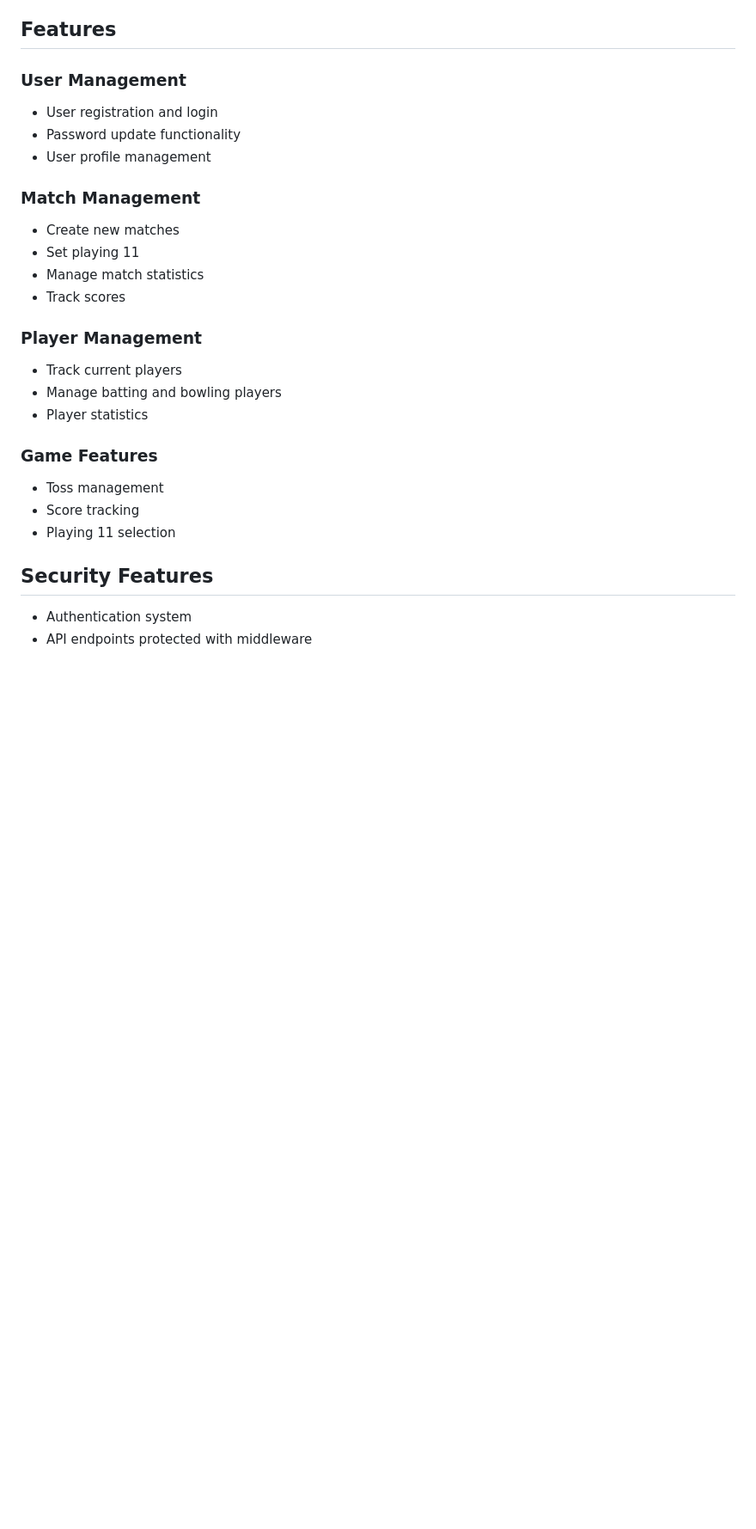
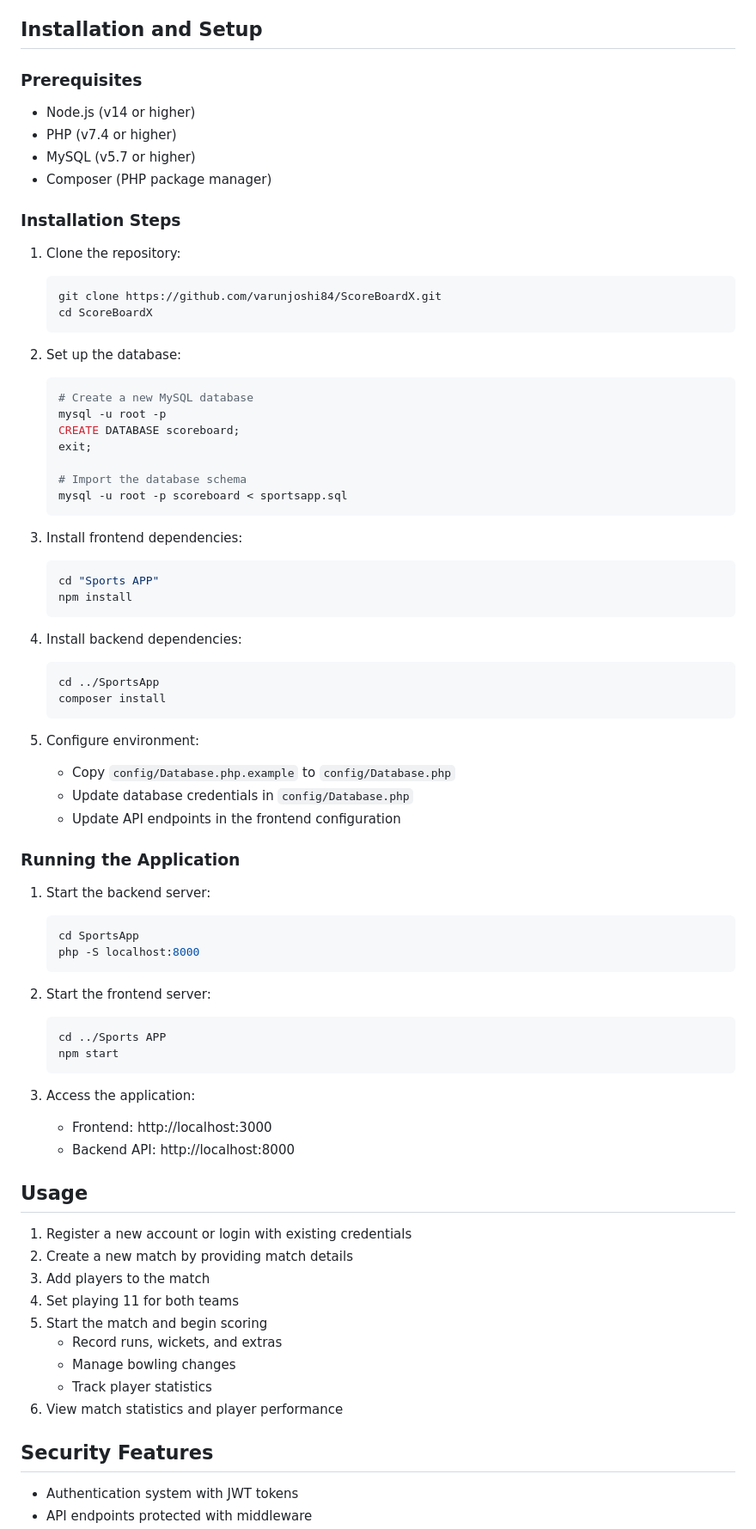
Before and after one commit to varunjoshi84/ScoreBoardX, a Markdown page: README.md, the part around the change printed below. Shown: that part at 86% size. GitHub-like rendering; blank space fills up the shorter version.

Commit message:
Updated README with detailed description and setup instructions

````diff
--- a/README.md
+++ b/README.md
@@ -34,29 +58,80 @@ The Sports Application is a comprehensive platform designed for managing sports
   - Scores
   - Match statistics
 
-## Features
+## Installation and Setup
 
-### User Management
-- User registration and login
-- Password update functionality
-- User profile management
+### Prerequisites
+- Node.js (v14 or higher)
+- PHP (v7.4 or higher)
+- MySQL (v5.7 or higher)
+- Composer (PHP package manager)
 
-### Match Management
-- Create new matches
-- Set playing 11
-- Manage match statistics
-- Track scores
+### Installation Steps
 
-### Player Management
-- Track current players
-- Manage batting and bowling players
-- Player statistics
+1. Clone the repository:
+   ```bash
+   git clone https://github.com/varunjoshi84/ScoreBoardX.git
+   cd ScoreBoardX
+   ```
 
-### Game Features
-- Toss management
-- Score tracking
-- Playing 11 selection
+2. Set up the database:
+   ```bash
+   # Create a new MySQL database
+   mysql -u root -p
+   CREATE DATABASE scoreboard;
+   exit;
+
+   # Import the database schema
+   mysql -u root -p scoreboard < sportsapp.sql
+   ```
+
+3. Install frontend dependencies:
+   ```bash
+   cd "Sports APP"
+   npm install
+   ```
+
+4. Install backend dependencies:
+   ```bash
+   cd ../SportsApp
+   composer install
+   ```
+
+5. Configure environment:
+   - Copy `config/Database.php.example` to `config/Database.php`
+   - Update database credentials in `config/Database.php`
+   - Update API endpoints in the frontend configuration
+
+### Running the Application
+
+1. Start the backend server:
+   ```bash
+   cd SportsApp
+   php -S localhost:8000
+   ```
+
+2. Start the frontend server:
+   ```bash
+   cd ../Sports APP
+   npm start
+   ```
+
+3. Access the application:
+   - Frontend: http://localhost:3000
+   - Backend API: http://localhost:8000
+
+## Usage
+
+1. Register a new account or login with existing credentials
+2. Create a new match by providing match details
+3. Add players to the match
+4. Set playing 11 for both teams
+5. Start the match and begin scoring
+   - Record runs, wickets, and extras
+   - Manage bowling changes
+   - Track player statistics
+6. View match statistics and player performance
 
 ## Security Features
-- Authentication system
+- Authentication system with JWT tokens
 - API endpoints protected with middleware
````
Also changed, not shown: other parts of README.md (+40 -51 lines).
